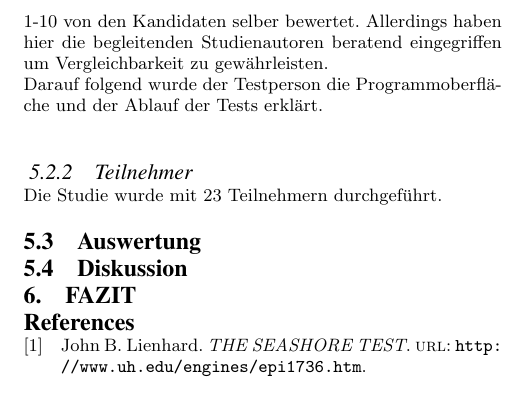
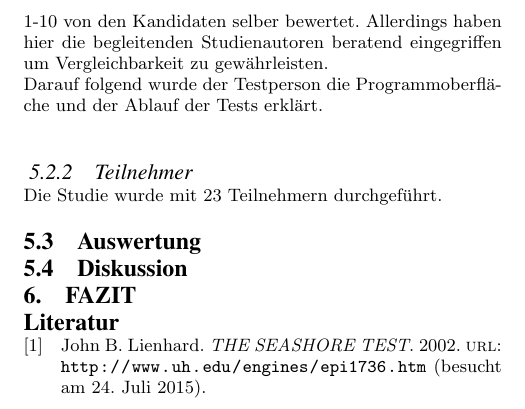
Before and after one commit to Kritten/audiotechnik, a LaTeX paper (komlossy_harlan_audiotechnik.tex, which reads lit.bib): part of page 2 of 2, cut so that both start at the same text. Compiled offline with pdfLaTeX.

Commit message:
*set language to german

```diff
--- a/komlossy_harlan_audiotechnik.tex
+++ b/komlossy_harlan_audiotechnik.tex
@@ -1,8 +1,7 @@
-
 \documentclass{acm_proc_article-sp}
 \usepackage[utf8]{inputenc}
-\usepackage{ngerman}
-\usepackage[backend=bibtex]{biblatex}
+\usepackage[german]{babel}
+\usepackage[backend=bibtex,urldate=long]{biblatex}
 \addbibresource{lit.bib}
 \begin{document}
 
--- a/lit.bib
+++ b/lit.bib
@@ -1,6 +1,7 @@
 @online{lienhard:2002,
   author       = "Lienhard, John B.",
   title        = "THE SEASHORE TEST",
-  url          = "http://www.uh.edu/engines/epi1736.htm"
-  year         = "2002"
+  url          = "http://www.uh.edu/engines/epi1736.htm",
+  year         = "2002",
+  urldate      = "2015-07-24"
 }
```
